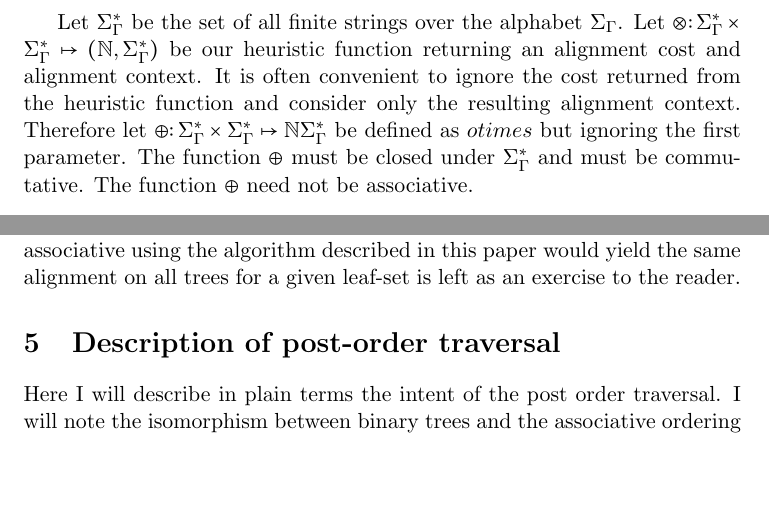
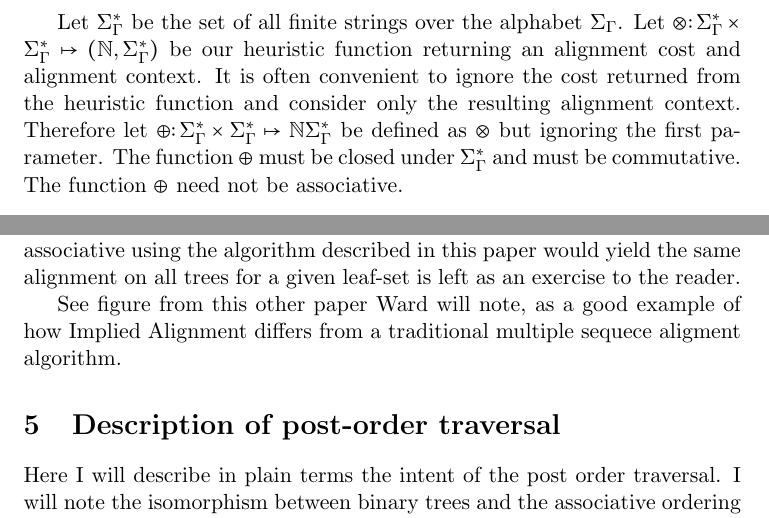
Before and after one commit to recursion-ninja/efficient-implied-alignment, a LaTeX paper (tex/Efficient-Implied-Alignment.tex): two parts of pages 4 and 5 of 9, joined at a grey line, cut so that both start at the same text, the shorter picture padded with empty space. Compiled offline with pdfLaTeX; a missing bibliography style is replaced by a similar one.

Commit message:
inor tex corrections

```diff
--- a/tex/Efficient-Implied-Alignment.tex
+++ b/tex/Efficient-Implied-Alignment.tex
@@ -84,7 +84,7 @@ Let $\Sigma_{\Gamma}$ be the alphabet of the following symbols:
 \end{align*}
 
 Let $\Sigma^{*}_{\Gamma}$ be the set of all finite strings over the alphabet $\Sigma_{\Gamma}$.
-Let $\otimes \colon \Sigma^{*}_{\Gamma} \times \Sigma^{*}_{\Gamma} \mapsto \left(\mathbb{N}, \Sigma^{*}_{\Gamma}\right)$ be our heuristic function returning an alignment cost and alignment context. It is often convenient to ignore the cost returned from the heuristic function and consider only the resulting alignment context. Therefore let $\oplus \colon \Sigma^{*}_{\Gamma} \times \Sigma^{*}_{\Gamma} \mapsto \mathbb{N} \Sigma^{*}_{\Gamma}$ be defined as $otimes$ but ignoring the first parameter. The function $\oplus$ must be closed under $\Sigma^{*}_{\Gamma}$ and must be commutative. The function $\oplus$ need not be associative.
+Let $\otimes \colon \Sigma^{*}_{\Gamma} \times \Sigma^{*}_{\Gamma} \mapsto \left(\mathbb{N}, \Sigma^{*}_{\Gamma}\right)$ be our heuristic function returning an alignment cost and alignment context. It is often convenient to ignore the cost returned from the heuristic function and consider only the resulting alignment context. Therefore let $\oplus \colon \Sigma^{*}_{\Gamma} \times \Sigma^{*}_{\Gamma} \mapsto \mathbb{N} \Sigma^{*}_{\Gamma}$ be defined as $\otimes$ but ignoring the first parameter. The function $\oplus$ must be closed under $\Sigma^{*}_{\Gamma}$ and must be commutative. The function $\oplus$ need not be associative.
 
 \section{Definition of an example heuristic function}
 We will provide one definition of $\oplus$ sufficient for the Implied Alignment algorithm, though there potentially are other sufficient definitions of $\oplus$. Here I describe a slight modification to the Needleman-Wunsch algorithm for string alignment to return an alignment cost and alignment context from $\Sigma^{*}_{\Gamma}$. We will layout the dynamic programming description. We will also note that Ukkonen's time \& space saving technique is applicable here. We note that is in
@@ -106,6 +106,8 @@ If we were given a rooted binary tree $\mathcal{T} = ((A,B),(C,D))$ with leaves
 \end{align*}
 
 This commutative property and lack of an associative property is why the alignment is implied by the tree on the leaf-set under the heuristic function $\oplus$ and not the unique alignment on all trees for the leaf-set under the heuristic function $\oplus$. Proof that a heuristic function $\oplus$ that is both commutative \emph{and} associative using the algorithm described in this paper would yield the same alignment on all trees for a given leaf-set is left as an exercise to the reader.
+
+See figure from this other paper Ward will note, as a good example of how Implied Alignment differs from a traditional multiple sequece aligment algorithm.
 
 
 \section{Description of post-order traversal}
```
